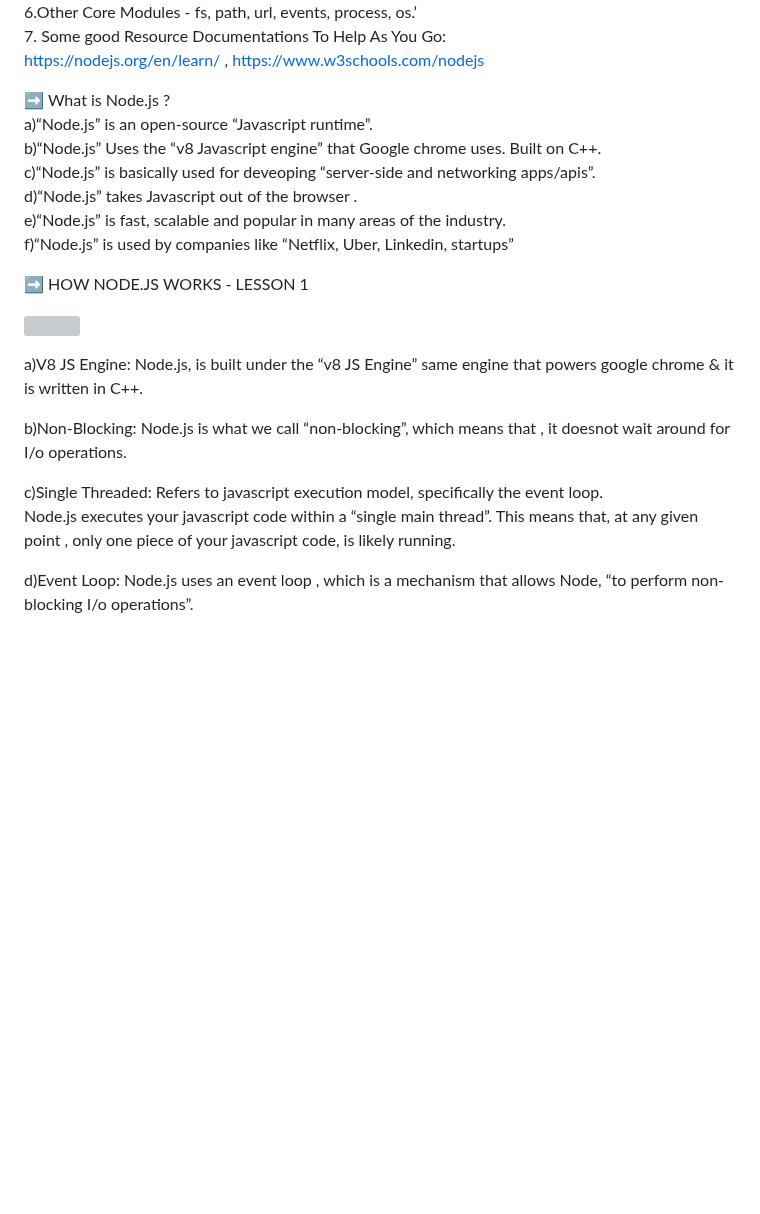
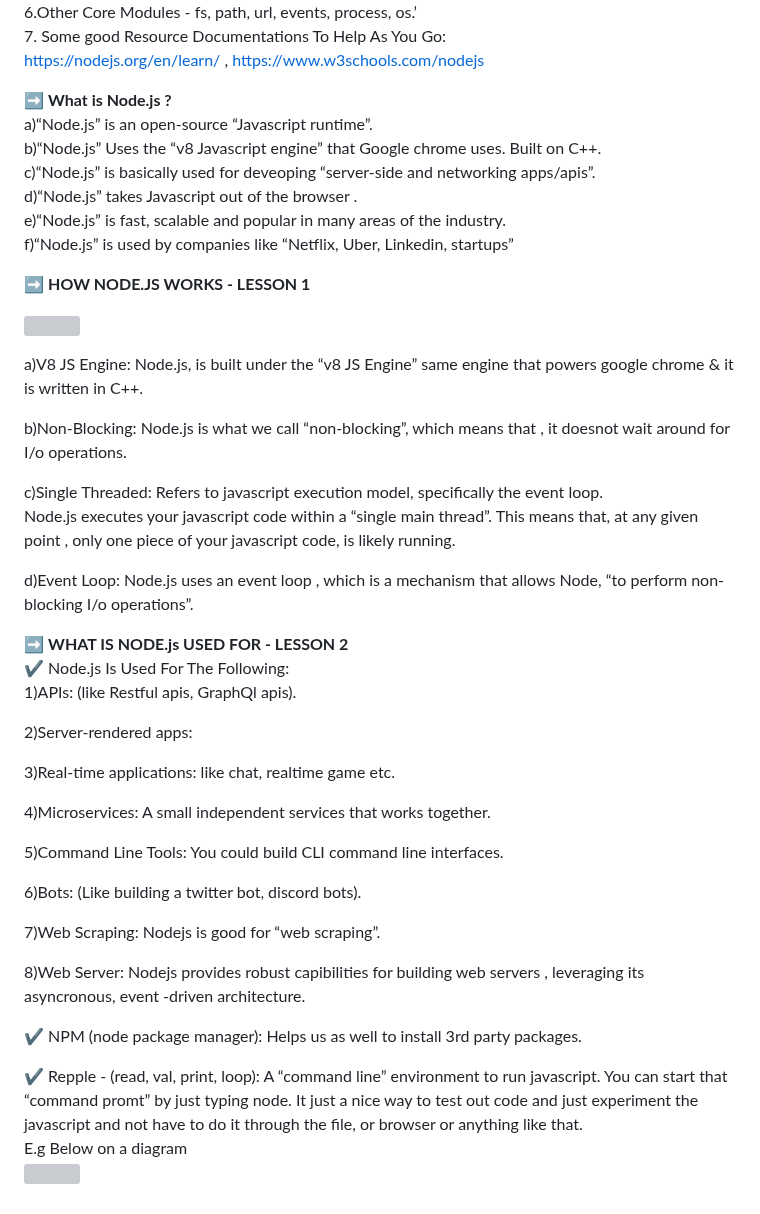
Before and after one commit to legendarycode3/mastering-nodejs-crash-course-execercises, a Markdown page: README.md, the part around the change. GitHub-like rendering; blank space fills up the shorter version; grey boxes are pictures that could not be loaded.

```diff
--- a/README.md
+++ b/README.md
@@ -43,7 +43,7 @@ https://nodejs.org/en/learn/  ,  https://www.w3schools.com/nodejs <br/>
 
 
 
-➡️ What is Node.js ?  <br/>
+➡️ **What is Node.js ?**  <br/>
 a)“Node.js” is an open-source “Javascript runtime”. <br/>
 b)“Node.js” Uses the “v8 Javascript engine” that Google chrome uses. Built on C++. <br/>
 c)“Node.js” is basically used for deveoping “server-side and networking apps/apis”. <br/>
@@ -52,7 +52,10 @@ e)“Node.js” is fast, scalable and popular in many areas of the industry. <br
 f)“Node.js” is used by companies like “Netflix, Uber, Linkedin, startups” <br/>
 
 
-➡️ HOW NODE.JS  WORKS - LESSON 1  <br/>
+
+
+
+➡️ **HOW NODE.JS  WORKS - LESSON 1**  <br/>
 
 ![](images/how-nodejs-works-img1.png)
 
@@ -64,3 +67,33 @@ c)Single Threaded: Refers to javascript execution model, specifically the event
 Node.js  executes your javascript code within a “single main thread”. This means that, at any given point , only one piece of your javascript code, is likely running. <br/>
 
 d)Event Loop: Node.js uses an event loop , which is a mechanism that allows Node, “to perform non-blocking I/o operations”. <br/>
+
+
+
+
+
+➡️ **WHAT IS NODE.js USED FOR - LESSON 2** <br/>
+✔️ Node.js Is Used For The Following: <br/>
+1)APIs:  (like Restful apis, GraphQl apis). <br/>
+
+2)Server-rendered apps: <br/>
+
+3)Real-time applications: like chat, realtime game etc. <br/>
+
+4)Microservices: A small independent services that works together. <br/>
+
+5)Command Line Tools: You could build CLI command line interfaces. <br/>
+
+6)Bots:  (Like building a twitter bot, discord bots). <br/>
+
+7)Web Scraping: Nodejs is good for “web scraping”. <br/>
+
+8)Web Server:   Nodejs provides robust capibilities for building web servers , leveraging its asyncronous, event -driven architecture.  <br/>
+
+
+
+✔️ NPM (node package manager): Helps us as well to install 3rd party packages. <br/>
+
+✔️ Repple - (read, val, print, loop): A “command line” environment to run javascript. You can start that “command promt” by just typing node. It just a nice way to test out code and just experiment the javascript and not have to do it through the file, or browser or anything like that. <br/>
+E.g Below on a diagram <br/>
+![](images/command-prompt-usage-img2.png)
```
